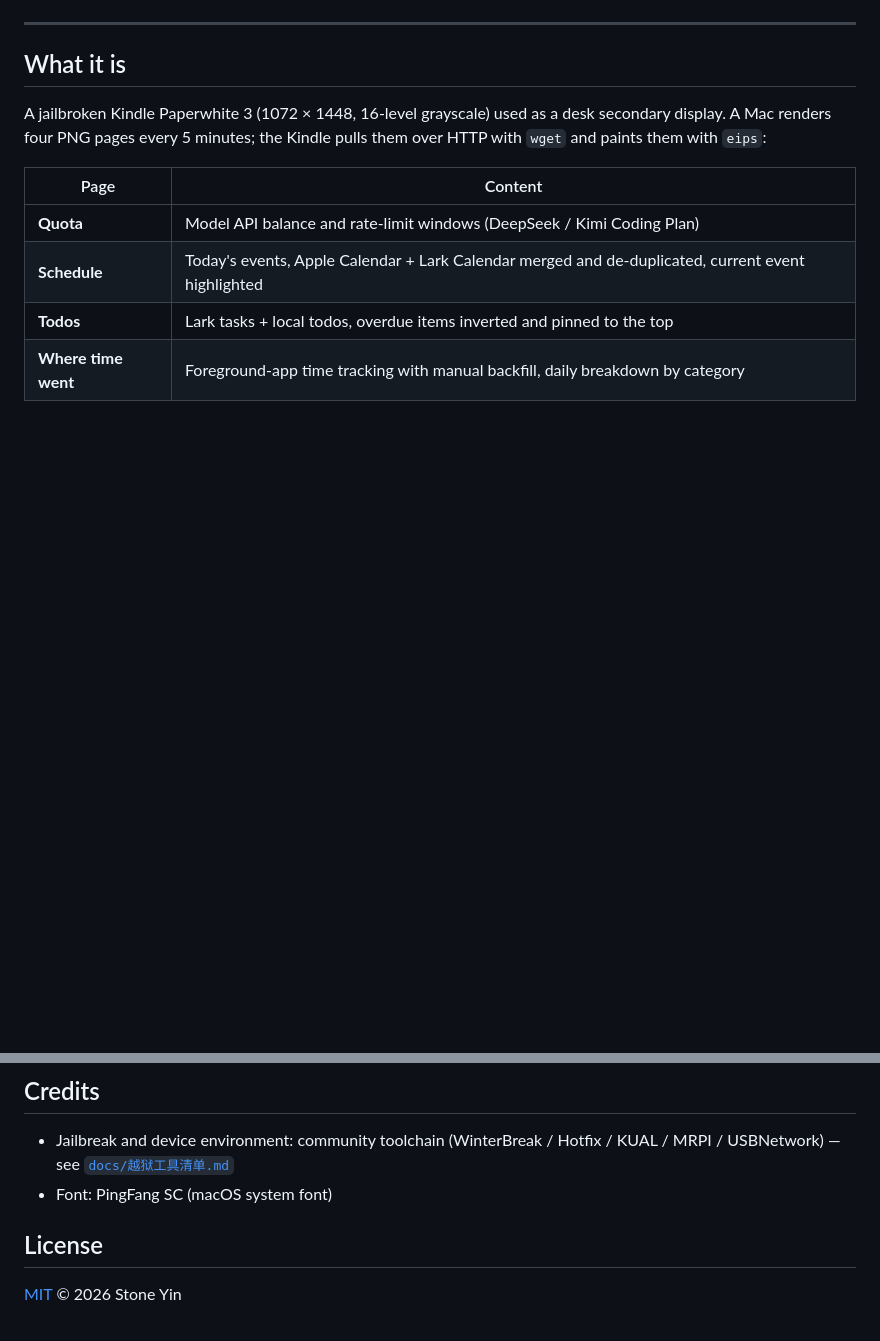
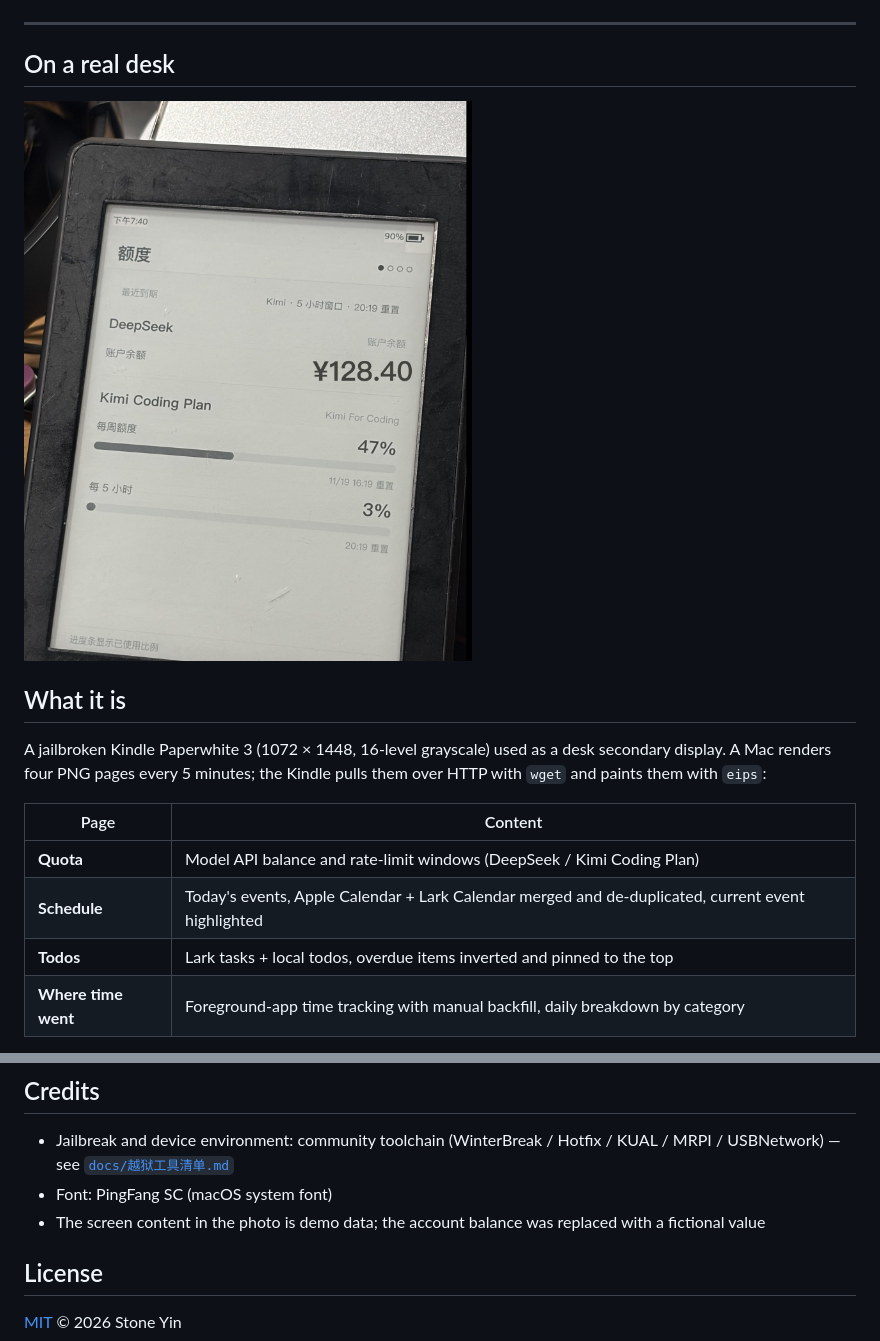
Before and after one commit to yinsitong/kindle-ink-dash, a Markdown page: README.en.md, 2 parts joined by grey strips. Rendered like a GitHub page; pictures changed too: docs/assets/real-device.jpg (added); blank space fills up the shorter version.

```diff
--- a/README.en.md
+++ b/README.en.md
@@ -15,6 +15,10 @@ English · [中文](./README.md)
 ![Four rotating pages](docs/assets/demo/overview.png)
 
 ---
+
+## On a real desk
+
+![The dashboard on a real Kindle](docs/assets/real-device.jpg)
 
 ## What it is
 
@@ -237,6 +241,7 @@ docs/         tutorial, jailbreak tool list, device notes, demo images
 
 - Jailbreak and device environment: community toolchain (WinterBreak / Hotfix / KUAL / MRPI / USBNetwork) — see [`docs/越狱工具清单.md`](docs/越狱工具清单.md)
 - Font: PingFang SC (macOS system font)
+- The screen content in the photo is demo data; the account balance was replaced with a fictional value
 
 ## License
 
```
Also changed, not shown: README.md (+16 -3 lines), 3 other files.
